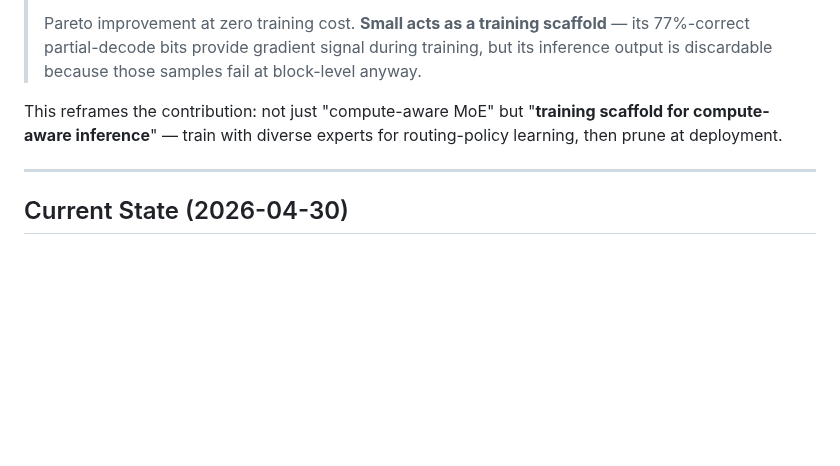
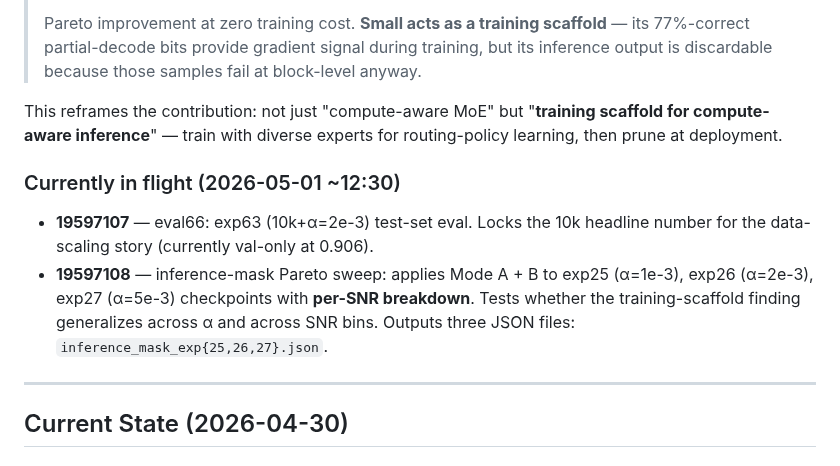
Before and after one commit to TheRamsay/moe-5g-nrx, a Markdown page: CLAUDE.md, the part around the change. Rendered like a GitHub page; blank space fills up the shorter version.

Commit message:
docs: flag eval66 + inference-mask-pareto as in-flight

```diff
--- a/CLAUDE.md
+++ b/CLAUDE.md
@@ -211,6 +211,11 @@ Three sink-based architecture attempts vs the inference-time substitution:
 > Pareto improvement at zero training cost. **Small acts as a training scaffold** — its 77%-correct partial-decode bits provide gradient signal during training, but its inference output is discardable because those samples fail at block-level anyway.
 
 This reframes the contribution: not just "compute-aware MoE" but "**training scaffold for compute-aware inference**" — train with diverse experts for routing-policy learning, then prune at deployment.
+
+### Currently in flight (2026-05-01 ~12:30)
+
+- **19597107** — eval66: exp63 (10k+α=2e-3) test-set eval. Locks the 10k headline number for the data-scaling story (currently val-only at 0.906).
+- **19597108** — inference-mask Pareto sweep: applies Mode A + B to exp25 (α=1e-3), exp26 (α=2e-3), exp27 (α=5e-3) checkpoints with **per-SNR breakdown**. Tests whether the training-scaffold finding generalizes across α and across SNR bins. Outputs three JSON files: `inference_mask_exp{25,26,27}.json`.
 
 ---
 
```
